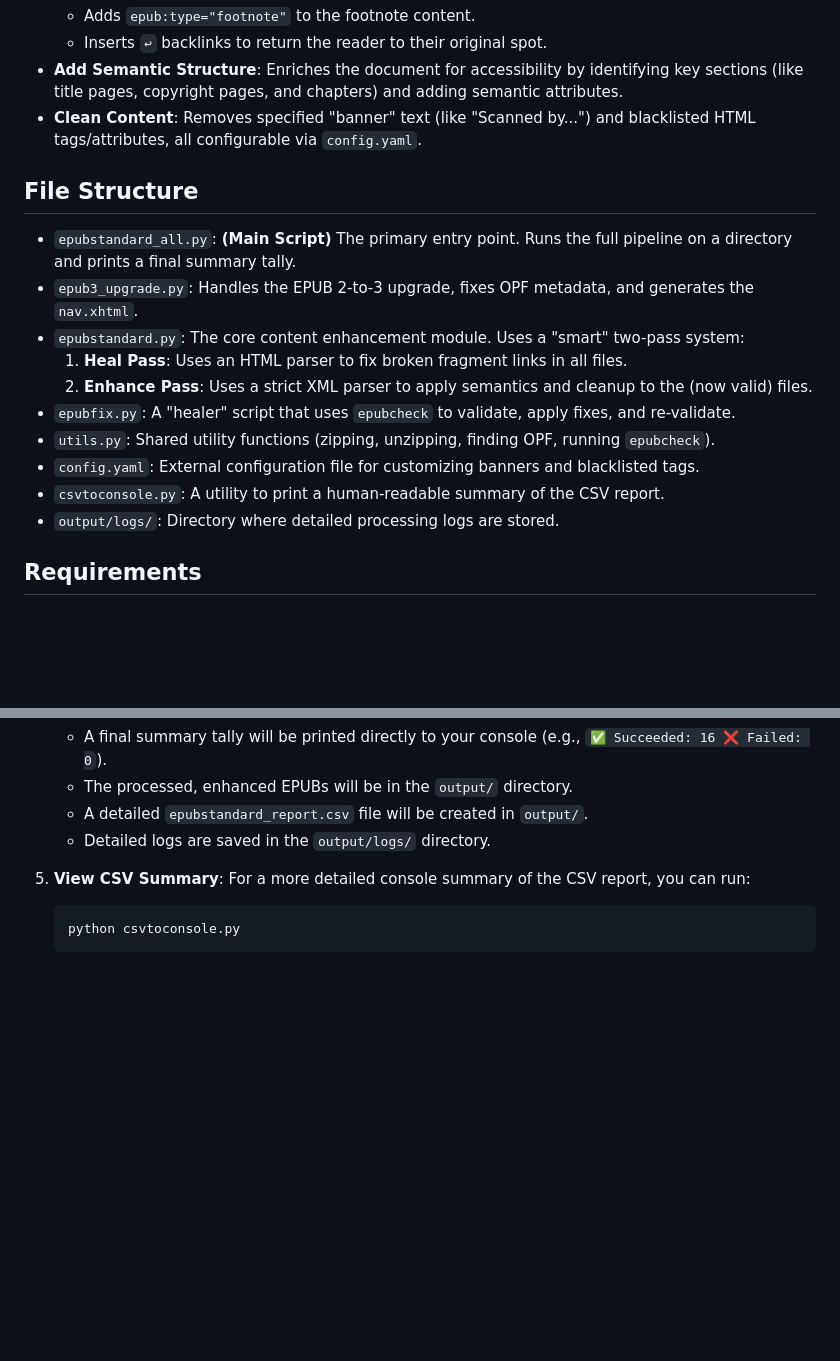
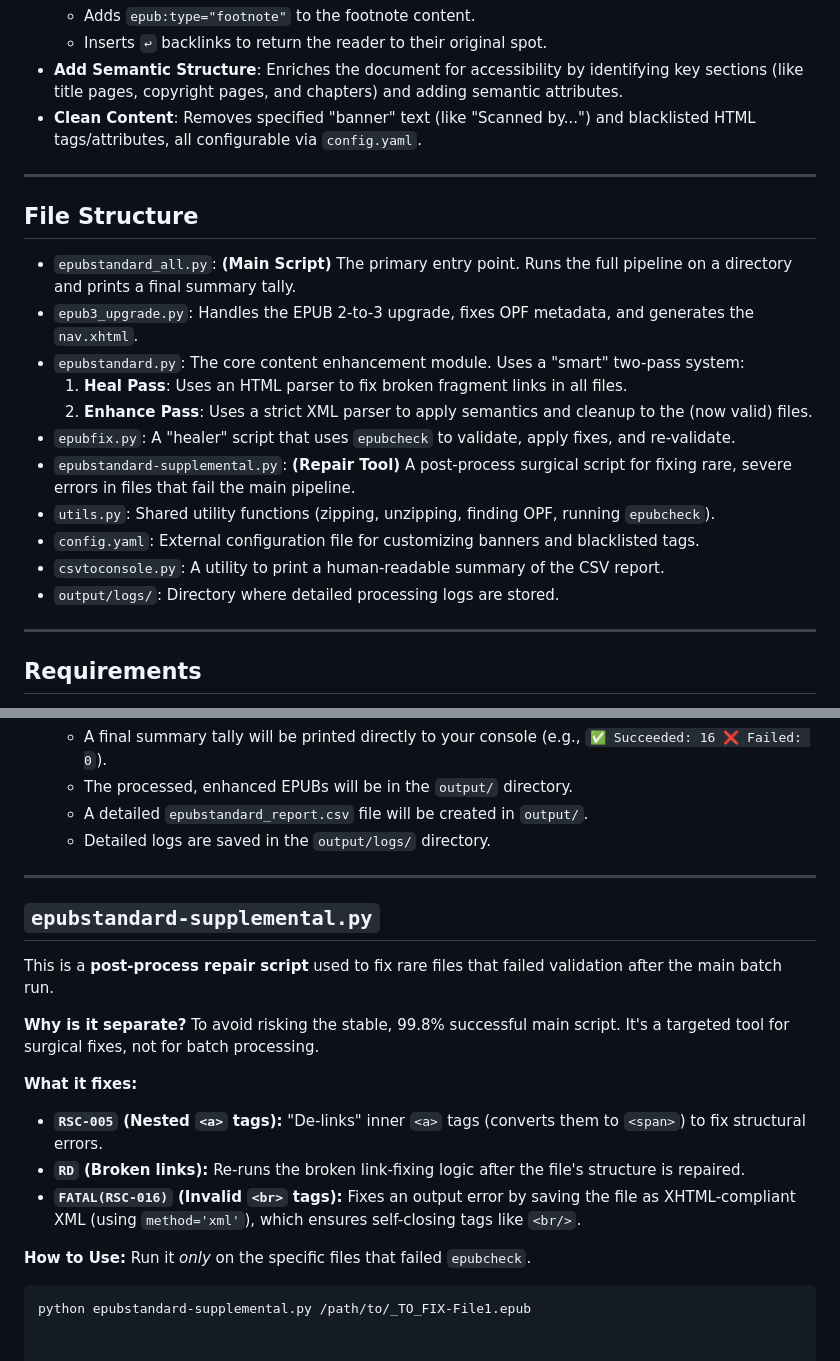
Before and after one commit to johnschriner/epubstandard, a Markdown page: README.md, 2 parts joined by grey strips. Rendered like a GitHub page; blank space fills up the shorter version.

Commit message:
Update README.md
added info about the supplemental script

````diff
--- a/README.md
+++ b/README.md
@@ -22,6 +22,8 @@ This pipeline automatically processes EPUBs to:
 * **Add Semantic Structure**: Enriches the document for accessibility by identifying key sections (like title pages, copyright pages, and chapters) and adding semantic attributes.
 * **Clean Content**: Removes specified "banner" text (like "Scanned by...") and blacklisted HTML tags/attributes, all configurable via `config.yaml`.
 
+---
+
 ## File Structure
 
 * `epubstandard_all.py`: **(Main Script)** The primary entry point. Runs the full pipeline on a directory and prints a final summary tally.
@@ -30,10 +32,13 @@ This pipeline automatically processes EPUBs to:
     1.  **Heal Pass**: Uses an HTML parser to fix broken fragment links in all files.
     2.  **Enhance Pass**: Uses a strict XML parser to apply semantics and cleanup to the (now valid) files.
 * `epubfix.py`: A "healer" script that uses `epubcheck` to validate, apply fixes, and re-validate.
+* `epubstandard-supplemental.py`: **(Repair Tool)** A post-process surgical script for fixing rare, severe errors in files that fail the main pipeline.
 * `utils.py`: Shared utility functions (zipping, unzipping, finding OPF, running `epubcheck`).
 * `config.yaml`: External configuration file for customizing banners and blacklisted tags.
 * `csvtoconsole.py`: A utility to print a human-readable summary of the CSV report.
 * `output/logs/`: Directory where detailed processing logs are stored.
+
+---
 
 ## Requirements
 
@@ -72,7 +79,23 @@ This pipeline automatically processes EPUBs to:
     * A detailed `epubstandard_report.csv` file will be created in `output/`.
     * Detailed logs are saved in the `output/logs/` directory.
 
-5.  **View CSV Summary**: For a more detailed console summary of the CSV report, you can run:
-    ```bash
-    python csvtoconsole.py
-    ```
+---
+
+## `epubstandard-supplemental.py`
+
+This is a **post-process repair script** used to fix rare files that failed validation after the main batch run.
+
+**Why is it separate?**
+To avoid risking the stable, 99.8% successful main script. It's a targeted tool for surgical fixes, not for batch processing.
+
+**What it fixes:**
+
+* **`RSC-005` (Nested `<a>` tags):** "De-links" inner `<a>` tags (converts them to `<span>`) to fix structural errors.
+* **`RD` (Broken links):** Re-runs the broken link-fixing logic after the file's structure is repaired.
+* **`FATAL(RSC-016)` (Invalid `<br>` tags):** Fixes an output error by saving the file as XHTML-compliant XML (using `method='xml'`), which ensures self-closing tags like `<br/>`.
+
+**How to Use:**
+Run it *only* on the specific files that failed `epubcheck`.
+
+```bash
+python epubstandard-supplemental.py /path/to/_TO_FIX-File1.epub
````
Also changed, not shown: other parts of README.md (+2 -0 lines).
